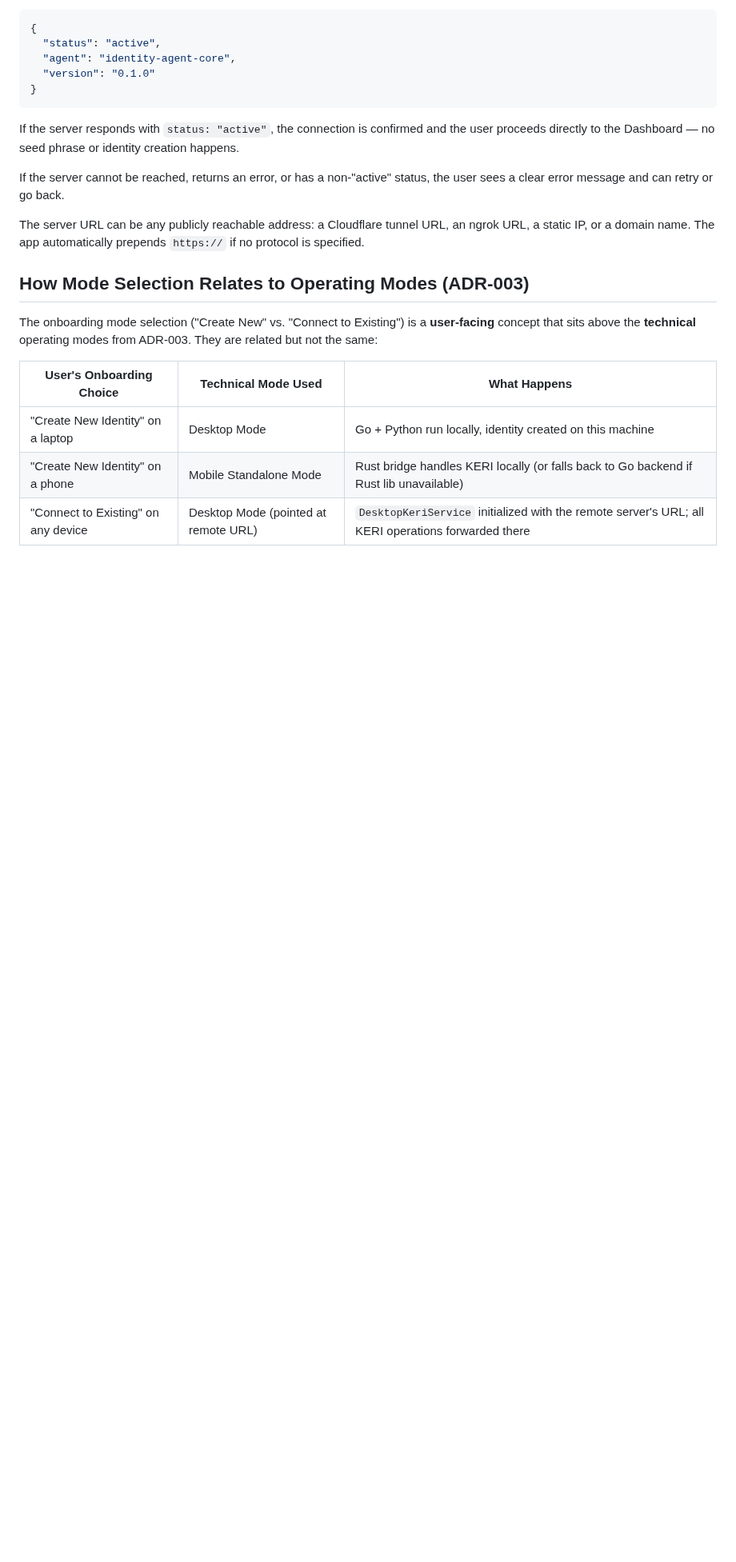
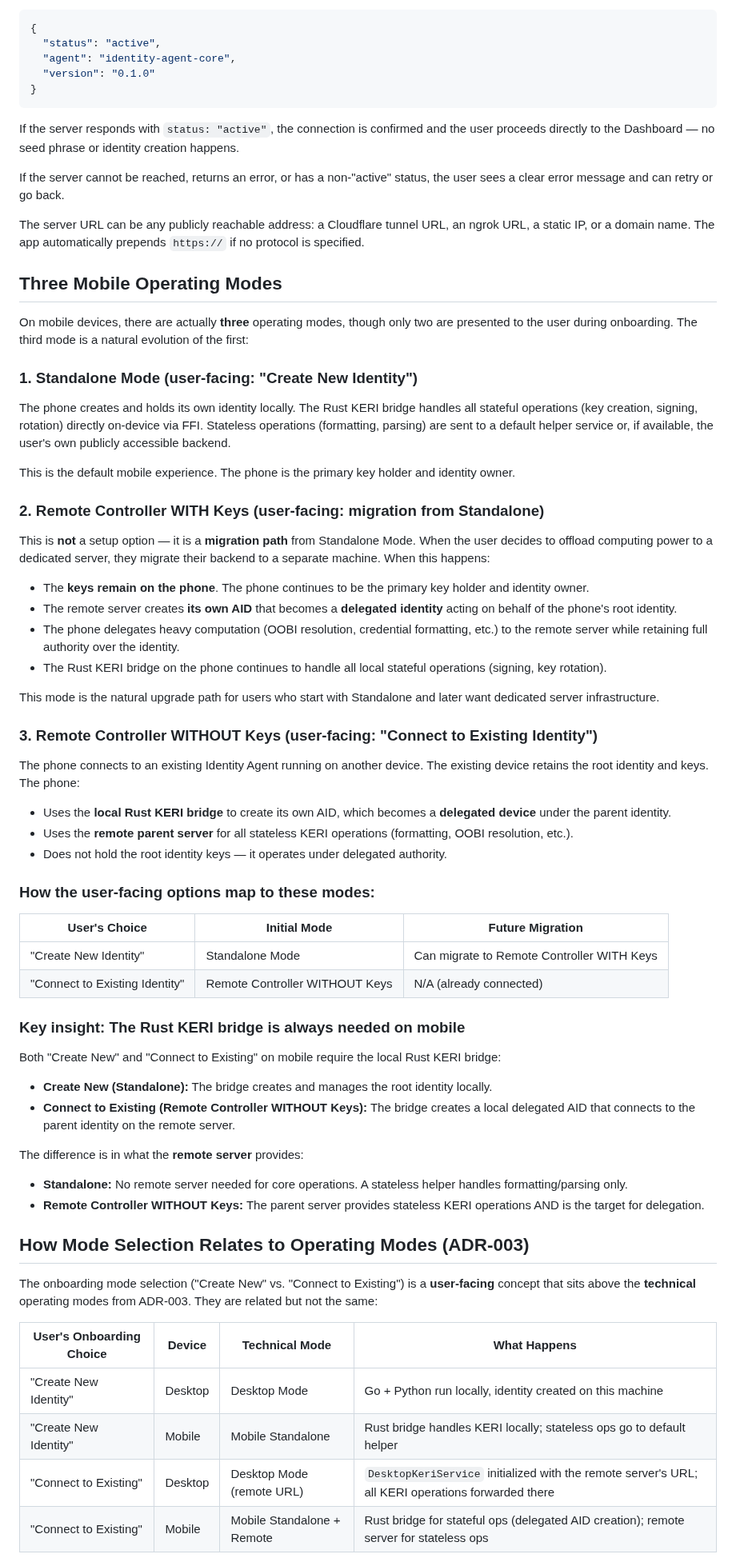
Before and after one commit to LF-Decentralized-Trust-labs/identity-bot, a Markdown page: docs/adr/005-onboarding-flow-and-mode-selection.md, the part around one of its changes. Shown at 80% size. Rendered like a GitHub page; blank space fills up the shorter version.

Commit message:
Clarify mobile identity creation and connection flows
Update ADR-005 to accurately reflect mobile onboarding modes: Standalone, Remote Controller WITH Keys, and Remote Controller WITHOUT Keys, clarifying the role of the local Rust KERI bridge and remote server interactions for each.

Replit-Commit-Author: Agent
Replit-Commit-Session-Id: 0afaa0c5-24ac-4e48-9afb-03adbb5f983c
Replit-Commit-Checkpoint-Type: intermediate_checkpoint
Replit-Commit-Event-Id: 467f83a4-6c0e-4bb1-a2e3-e91daa2c7603
Replit-Commit-Screenshot-Url: https://storage.googleapis.com/screenshot-production-us-central1/77856362-d2d5-47d4-ba93-fac24525ca80/0afaa0c5-24ac-4e48-9afb-03adbb5f983c/ldAaWCZ
Replit-Helium-Checkpoint-Created: true

```diff
--- a/docs/adr/005-onboarding-flow-and-mode-selection.md
+++ b/docs/adr/005-onboarding-flow-and-mode-selection.md
@@ -101,13 +102,62 @@ If the server cannot be reached, returns an error, or has a non-"active" status,
 
 The server URL can be any publicly reachable address: a Cloudflare tunnel URL, an ngrok URL, a static IP, or a domain name. The app automatically prepends `https://` if no protocol is specified.
 
+## Three Mobile Operating Modes
+
+On mobile devices, there are actually **three** operating modes, though only two are presented to the user during onboarding. The third mode is a natural evolution of the first:
+
+### 1. Standalone Mode (user-facing: "Create New Identity")
+
+The phone creates and holds its own identity locally. The Rust KERI bridge handles all stateful operations (key creation, signing, rotation) directly on-device via FFI. Stateless operations (formatting, parsing) are sent to a default helper service or, if available, the user's own publicly accessible backend.
+
+This is the default mobile experience. The phone is the primary key holder and identity owner.
+
+### 2. Remote Controller WITH Keys (user-facing: migration from Standalone)
+
+This is **not** a setup option — it is a **migration path** from Standalone Mode. When the user decides to offload computing power to a dedicated server, they migrate their backend to a separate machine. When this happens:
+
+- The **keys remain on the phone**. The phone continues to be the primary key holder and identity owner.
+- The remote server creates **its own AID** that becomes a **delegated identity** acting on behalf of the phone's root identity.
+- The phone delegates heavy computation (OOBI resolution, credential formatting, etc.) to the remote server while retaining full authority over the identity.
+- The Rust KERI bridge on the phone continues to handle all local stateful operations (signing, key rotation).
+
+This mode is the natural upgrade path for users who start with Standalone and later want dedicated server infrastructure.
+
+### 3. Remote Controller WITHOUT Keys (user-facing: "Connect to Existing Identity")
+
+The phone connects to an existing Identity Agent running on another device. The existing device retains the root identity and keys. The phone:
+
+- Uses the **local Rust KERI bridge** to create its own AID, which becomes a **delegated device** under the parent identity.
+- Uses the **remote parent server** for all stateless KERI operations (formatting, OOBI resolution, etc.).
+- Does not hold the root identity keys — it operates under delegated authority.
+
+### How the user-facing options map to these modes:
+
+| User's Choice | Initial Mode | Future Migration |
+|---|---|---|
+| "Create New Identity" | Standalone Mode | Can migrate to Remote Controller WITH Keys |
+| "Connect to Existing Identity" | Remote Controller WITHOUT Keys | N/A (already connected) |
+
+### Key insight: The Rust KERI bridge is always needed on mobile
+
+Both "Create New" and "Connect to Existing" on mobile require the local Rust KERI bridge:
+
+- **Create New (Standalone):** The bridge creates and manages the root identity locally.
+- **Connect to Existing (Remote Controller WITHOUT Keys):** The bridge creates a local delegated AID that connects to the parent identity on the remote server.
+
+The difference is in what the **remote server** provides:
+
+- **Standalone:** No remote server needed for core operations. A stateless helper handles formatting/parsing only.
+- **Remote Controller WITHOUT Keys:** The parent server provides stateless KERI operations AND is the target for delegation.
+
 ## How Mode Selection Relates to Operating Modes (ADR-003)
 
 The onboarding mode selection ("Create New" vs. "Connect to Existing") is a **user-facing** concept that sits above the **technical** operating modes from ADR-003. They are related but not the same:
 
-| User's Onboarding Choice | Technical Mode Used | What Happens |
-|---|---|---|
-| "Create New Identity" on a laptop | Desktop Mode | Go + Python run locally, identity created on this machine |
-| "Create New Identity" on a phone | Mobile Standalone Mode | Rust bridge handles KERI locally (or falls back to Go backend if Rust lib unavailable) |
-| "Connect to Existing" on any device | Desktop Mode (pointed at remote URL) | `DesktopKeriService` initialized with the remote server's URL; all KERI operations forwarded there |
+| User's Onboarding Choice | Device | Technical Mode | What Happens |
+|---|---|---|---|
+| "Create New Identity" | Desktop | Desktop Mode | Go + Python run locally, identity created on this machine |
+| "Create New Identity" | Mobile | Mobile Standalone | Rust bridge handles KERI locally; stateless ops go to default helper |
+| "Connect to Existing" | Desktop | Desktop Mode (remote URL) | `DesktopKeriService` initialized with the remote server's URL; all KERI operations forwarded there |
+| "Connect to Existing" | Mobile | Mobile Standalone + Remote | Rust bridge for stateful ops (delegated AID creation); remote server for stateless ops |
 
```
Also changed, not shown: other parts of docs/adr/005-onboarding-flow-and-mode-selection.md (+10 -4 lines).
